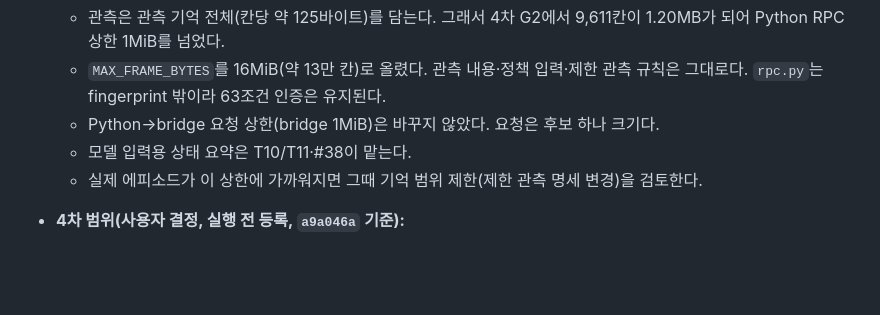
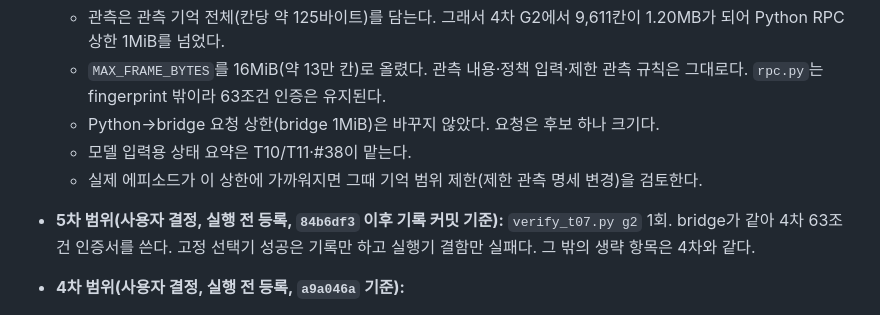
Before and after one commit to sion0507/Minecraft_RL, a Markdown page: DECISIONS.md, the part around the change. Drawn GitHub-style; blank space fills up the shorter version.

Commit message:
Pre-register the fifth #37 real run: natural G2 only (#37)
Co-Authored-By: Claude Opus 5.5 <noreply@anthropic.com>

```diff
--- a/DECISIONS.md
+++ b/DECISIONS.md
@@ -53,6 +53,7 @@ T05 때 제외해 보존한 패치(`artifacts/issue-6/excluded-natural-steps-202
   - Python→bridge 요청 상한(bridge 1MiB)은 바꾸지 않았다. 요청은 후보 하나 크기다.
   - 모델 입력용 상태 요약은 T10/T11·#38이 맡는다.
   - 실제 에피소드가 이 상한에 가까워지면 그때 기억 범위 제한(제한 관측 명세 변경)을 검토한다.
+- **5차 범위(사용자 결정, 실행 전 등록, `84b6df3` 이후 기록 커밋 기준):** `verify_t07.py g2` 1회. bridge가 같아 4차 63조건 인증서를 쓴다. 고정 선택기 성공은 기록만 하고 실행기 결함만 실패다. 그 밖의 생략 항목은 4차와 같다.
 - **4차 범위(사용자 결정, 실행 전 등록, `a9a046a` 기준):**
   - `verify_t07.py clock information steps g2`를 각 1회 실행한다(63조건 → 정보 감사 → 단차·탈출 장면 → 자연 G2).
   - bridge가 바뀌었으므로 63조건을 다시 받는다.
```
